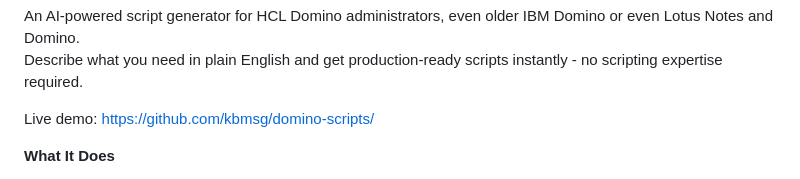
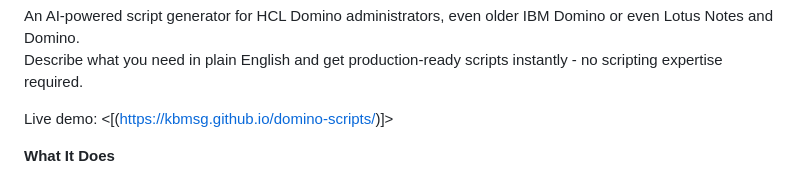
Before and after one commit to kbmsg/domino-scripts, a Markdown page: readme.md, the part around the change. GitHub-like rendering.

```diff
--- a/readme.md
+++ b/readme.md
@@ -3,7 +3,7 @@
 An AI-powered script generator for HCL Domino administrators, even older IBM Domino or even Lotus Notes and Domino.
 Describe what you need in plain English and get production-ready scripts instantly - no scripting expertise required.
 
-Live demo: <https://github.com/kbmsg/domino-scripts/>
+Live demo: <[(https://kbmsg.github.io/domino-scripts/)]>
 
 **What It Does**
 
```
